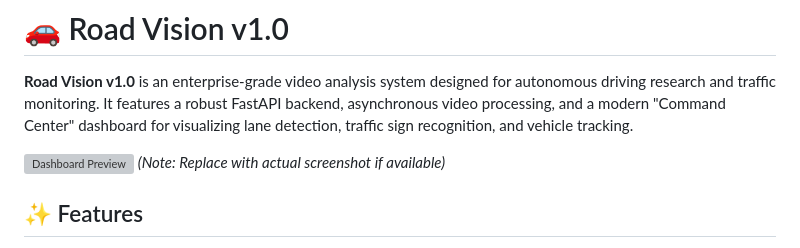
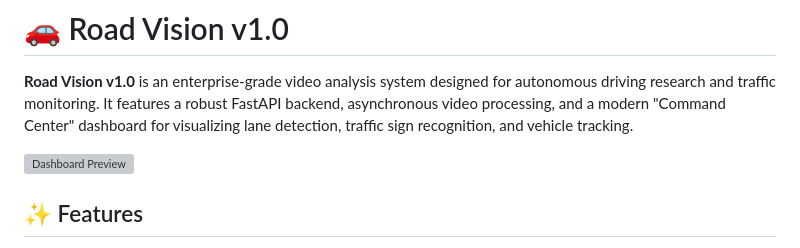
Before and after one commit to MStaR3125/RoadVision, a Markdown page: README.md, the part around the change. Drawn GitHub-style; grey boxes are pictures that could not be loaded.

Commit message:
Update README to remove placeholder screenshot note
Removed placeholder note for dashboard screenshot.

```diff
--- a/README.md
+++ b/README.md
@@ -3,7 +3,6 @@
 **Road Vision v1.0** is an enterprise-grade video analysis system designed for autonomous driving research and traffic monitoring. It features a robust FastAPI backend, asynchronous video processing, and a modern "Command Center" dashboard for visualizing lane detection, traffic sign recognition, and vehicle tracking.
 
 ![Dashboard Preview](https://github.com/MStaR3125/RoadVision/assets/placeholder-image.png)
-*(Note: Replace with actual screenshot if available)*
 
 ## ✨ Features
 
```
